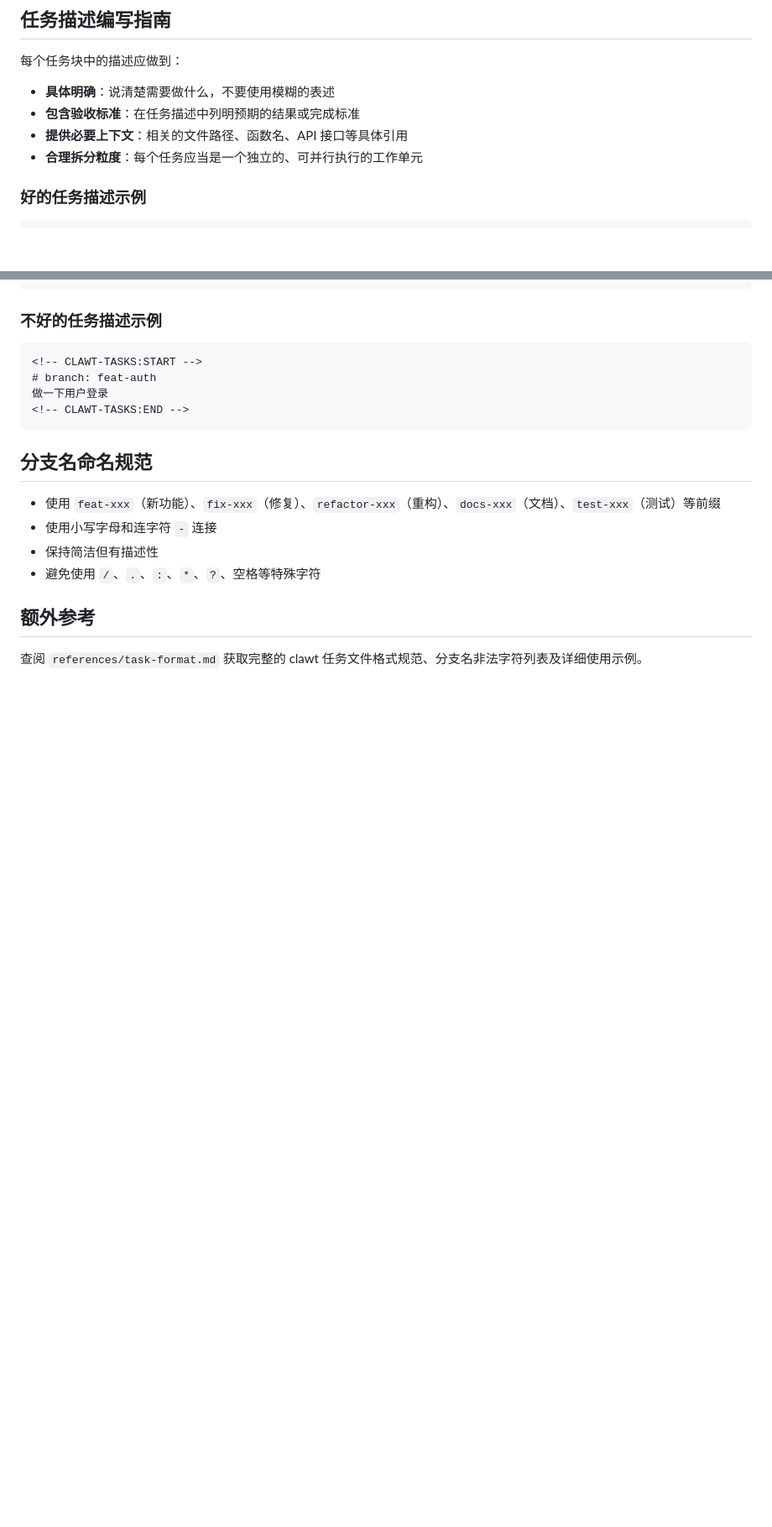
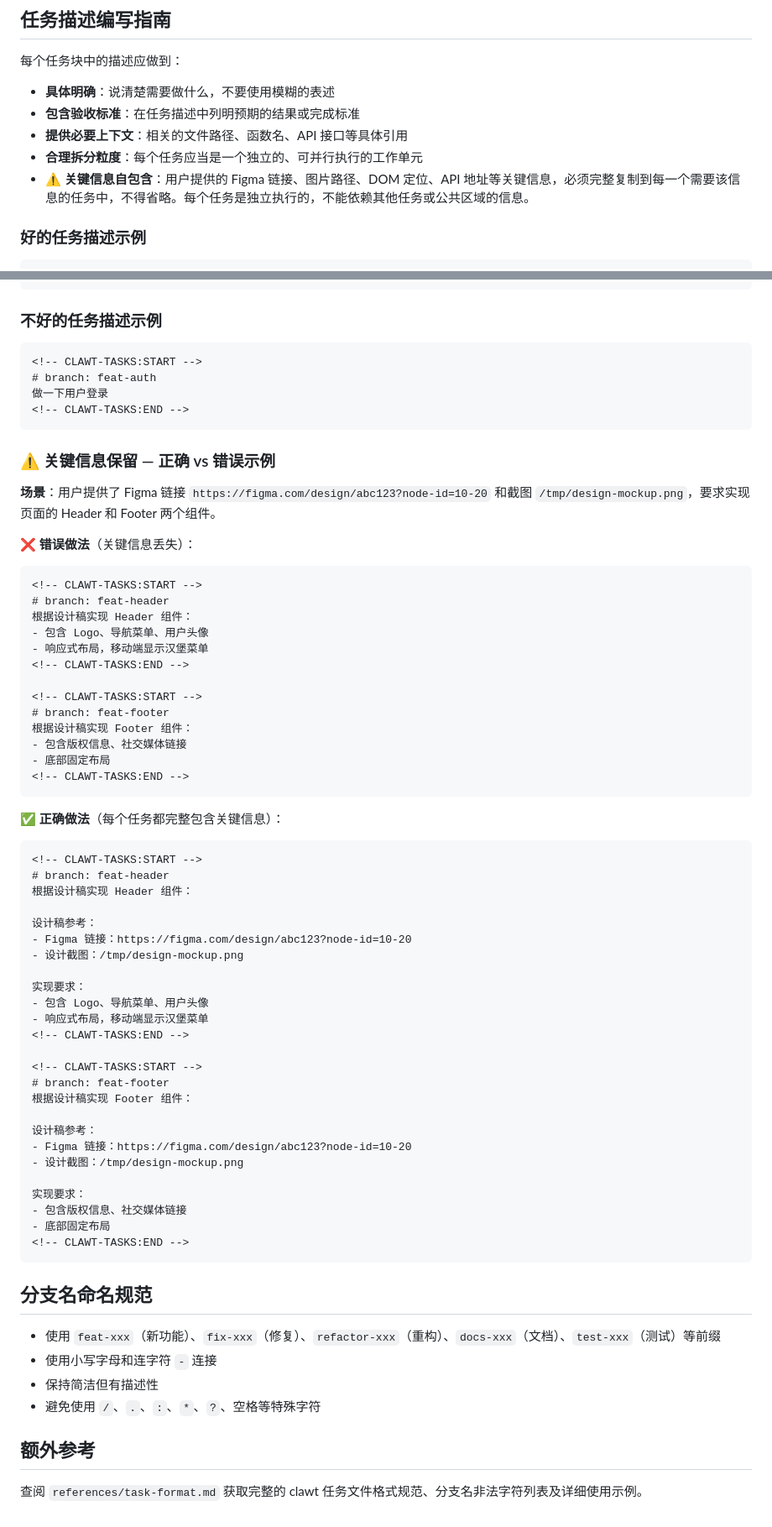
Before and after one commit to afk101/gd-claude-code-plugin, a Markdown page: skills/write-tasks/SKILL.md, 2 parts joined by grey strips. Shown at 84% size. Drawn GitHub-style; blank space fills up the shorter version.

Commit message:
sync: 从私有仓库同步公开内容 (2026-03-25 09:44:15)

````diff
--- a/skills/write-tasks/SKILL.md
+++ b/skills/write-tasks/SKILL.md
@@ -95,6 +106,7 @@ clawt run -f .clawt/tasks/clawt-tasks-YYYY-MM-DD-HH-mm-ss.md
 - **包含验收标准**：在任务描述中列明预期的结果或完成标准
 - **提供必要上下文**：相关的文件路径、函数名、API 接口等具体引用
 - **合理拆分粒度**：每个任务应当是一个独立的、可并行执行的工作单元
+- **⚠️ 关键信息自包含**：用户提供的 Figma 链接、图片路径、DOM 定位、API 地址等关键信息，必须完整复制到每一个需要该信息的任务中，不得省略。每个任务是独立执行的，不能依赖其他任务或公共区域的信息。
 
 ### 好的任务描述示例
 
@@ -119,6 +131,58 @@ clawt run -f .clawt/tasks/clawt-tasks-YYYY-MM-DD-HH-mm-ss.md
 <!-- CLAWT-TASKS:END -->
 ```
 
+### ⚠️ 关键信息保留 — 正确 vs 错误示例
+
+**场景**：用户提供了 Figma 链接 `https://figma.com/design/abc123?node-id=10-20` 和截图 `/tmp/design-mockup.png`，要求实现页面的 Header 和 Footer 两个组件。
+
+**❌ 错误做法**（关键信息丢失）：
+
+```markdown
+<!-- CLAWT-TASKS:START -->
+# branch: feat-header
+根据设计稿实现 Header 组件：
+- 包含 Logo、导航菜单、用户头像
+- 响应式布局，移动端显示汉堡菜单
+<!-- CLAWT-TASKS:END -->
+
+<!-- CLAWT-TASKS:START -->
+# branch: feat-footer
+根据设计稿实现 Footer 组件：
+- 包含版权信息、社交媒体链接
+- 底部固定布局
+<!-- CLAWT-TASKS:END -->
+```
+
+**✅ 正确做法**（每个任务都完整包含关键信息）：
+
+```markdown
+<!-- CLAWT-TASKS:START -->
+# branch: feat-header
+根据设计稿实现 Header 组件：
+
+设计稿参考：
+- Figma 链接：https://figma.com/design/abc123?node-id=10-20
+- 设计截图：/tmp/design-mockup.png
+
+实现要求：
+- 包含 Logo、导航菜单、用户头像
+- 响应式布局，移动端显示汉堡菜单
+<!-- CLAWT-TASKS:END -->
+
+<!-- CLAWT-TASKS:START -->
+# branch: feat-footer
+根据设计稿实现 Footer 组件：
+
+设计稿参考：
+- Figma 链接：https://figma.com/design/abc123?node-id=10-20
+- 设计截图：/tmp/design-mockup.png
+
+实现要求：
+- 包含版权信息、社交媒体链接
+- 底部固定布局
+<!-- CLAWT-TASKS:END -->
+```
+
 ## 分支名命名规范
 
 - 使用 `feat-xxx`（新功能）、`fix-xxx`（修复）、`refactor-xxx`（重构）、`docs-xxx`（文档）、`test-xxx`（测试）等前缀
````
Also changed, not shown: other parts of skills/write-tasks/SKILL.md (+12 -1 lines).
